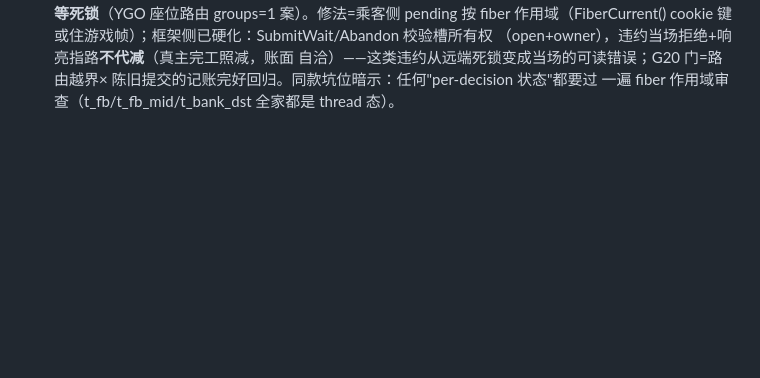
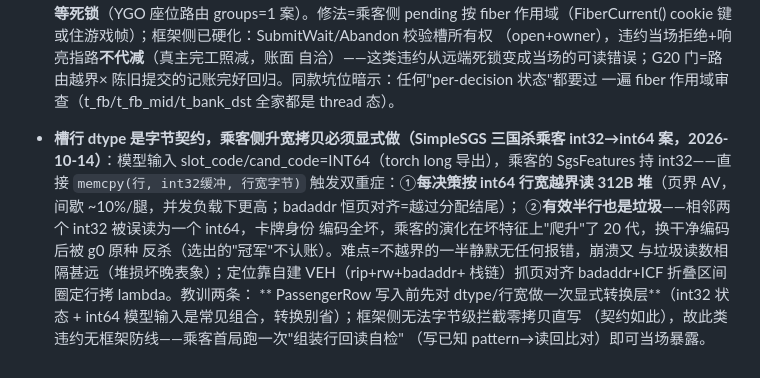
Before and after one commit to SkYContact/GameInferfarm, a Markdown page: docs/pitfalls.md, the part around the change. Rendered like a GitHub page; blank space fills up the shorter version.

Commit message:
docs(pitfalls): 槽行 dtype 字节契约案——乘客 int32 缓冲按 int64 行宽直拷=越界读 312B（页界间歇 AV）+有效半行垃圾（演化 20 代坏特征爬升案）；教训=升宽转换显式做+首局组装行回读自检

```diff
--- a/docs/pitfalls.md
+++ b/docs/pitfalls.md
@@ -239,3 +239,18 @@
   自洽）——这类违约从远端死锁变成当场的可读错误；G20 门=路由越界×
   陈旧提交的记账完好回归。同款坑位暗示：任何"per-decision 状态"都要过
   一遍 fiber 作用域审查（t_fb/t_fb_mid/t_bank_dst 全家都是 thread 态）。
+
+- **槽行 dtype 是字节契约，乘客侧升宽拷贝必须显式做（SimpleSGS 三国杀乘客
+  int32→int64 案，2026-10-14）**：模型输入 slot_code/cand_code=INT64（torch
+  long 导出），乘客的 SgsFeatures 持 int32——直接 `memcpy(行, int32缓冲,
+  行宽字节)` 触发双重症：①**每决策按 int64 行宽越界读 312B 堆**（页界
+  AV，间歇 ~10%/腿，并发负载下更高；badaddr 恒页对齐=越过分配结尾）；
+  ②**有效半行也是垃圾**——相邻两个 int32 被误读为一个 int64，卡牌身份
+  编码全坏，乘客的演化在坏特征上"爬升"了 20 代，换干净编码后被 g0 原种
+  反杀（选出的"冠军"不认账）。难点=不越界的一半静默无任何报错，崩溃又
+  与垃圾读数相隔甚远（堆损坏晚表象）；定位靠自建 VEH（rip+rw+badaddr+
+  栈链）抓页对齐 badaddr+ICF 折叠区间圈定行拷 lambda。教训两条：
+  ** PassengerRow 写入前先对 dtype/行宽做一次显式转换层**（int32 状态 +
+  int64 模型输入是常见组合，转换别省）；框架侧无法字节级拦截零拷贝直写
+  （契约如此），故此类违约无框架防线——乘客首局跑一次"组装行回读自检"
+  （写已知 pattern→读回比对）即可当场暴露。
```
